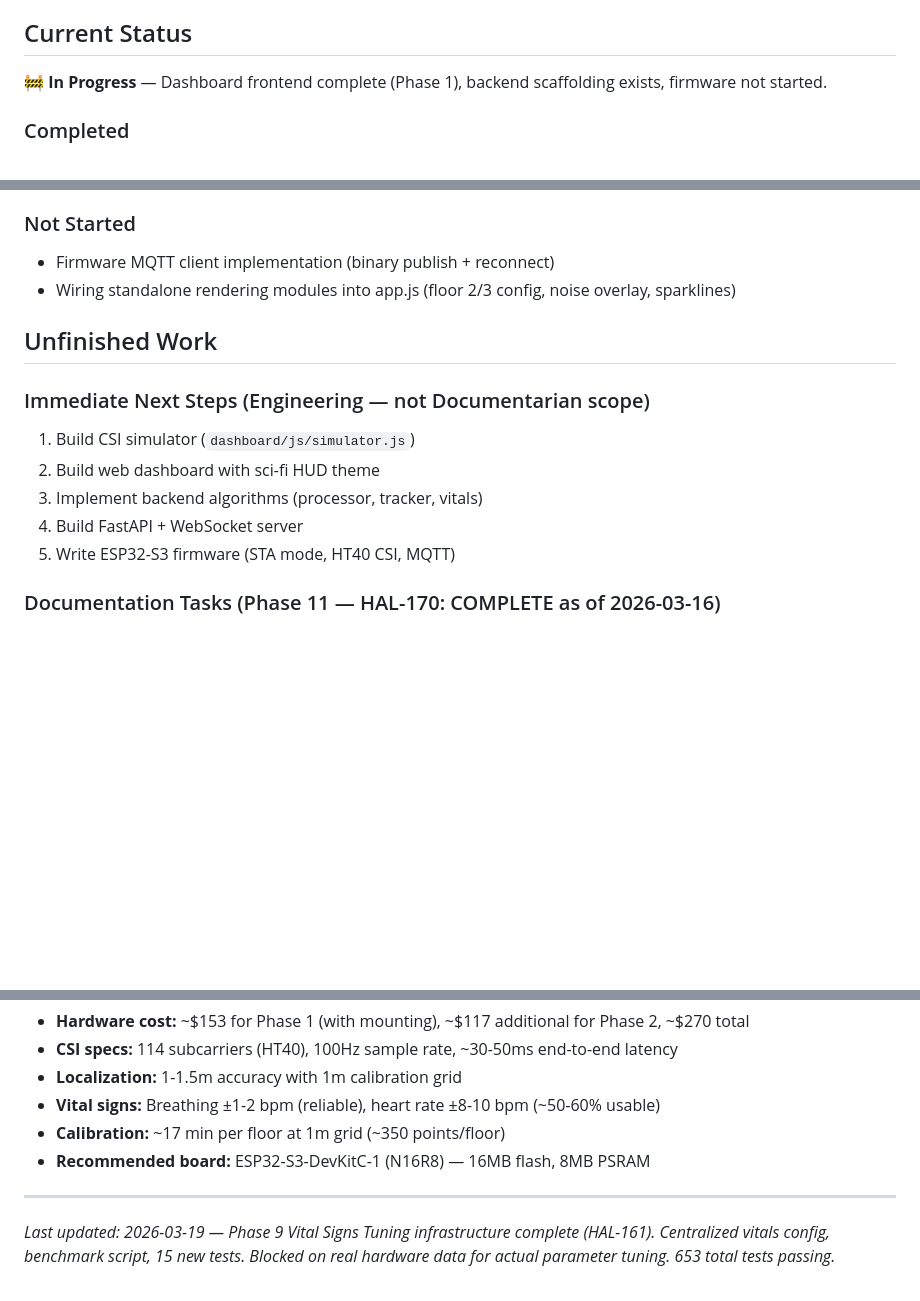
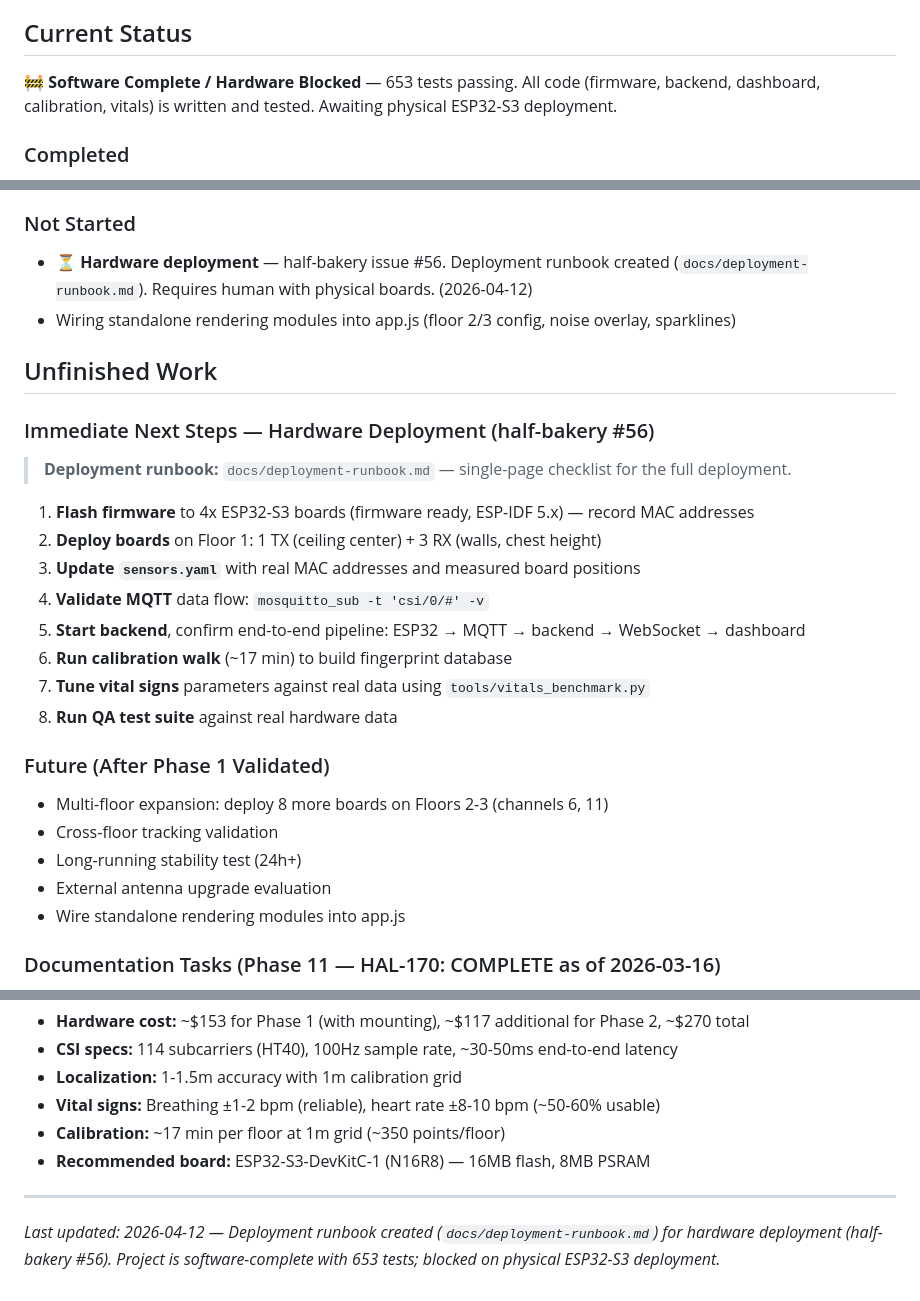
Before and after one commit to justintormey/wifi-csi, a Markdown page: history.md, 3 parts joined by grey strips. Drawn GitHub-style; blank space fills up the shorter version.

```diff
--- a/history.md
+++ b/history.md
@@ -25,7 +25,7 @@ Real-time people tracking and vital signs monitoring system for a 3500 sq ft, th
 9. **Phase 1 = single floor** — Validate on one floor before expanding to full house.
 
 ## Current Status
-🚧 **In Progress** — Dashboard frontend complete (Phase 1), backend scaffolding exists, firmware not started.
+🚧 **Software Complete / Hardware Blocked** — 653 tests passing. All code (firmware, backend, dashboard, calibration, vitals) is written and tested. Awaiting physical ESP32-S3 deployment.
 
 ### Completed
 - ✅ Project plan written and revised (PLAN.md)
@@ -74,17 +74,29 @@ Real-time people tracking and vital signs monitoring system for a 3500 sq ft, th
   - 102 calibration tests passing, 405 total tests passing
 
 ### Not Started
-- Firmware MQTT client implementation (binary publish + reconnect)
+- ⏳ **Hardware deployment** — half-bakery issue #56. Deployment runbook created (`docs/deployment-runbook.md`). Requires human with physical boards. (2026-04-12)
 - Wiring standalone rendering modules into app.js (floor 2/3 config, noise overlay, sparklines)
 
 ## Unfinished Work
 
-### Immediate Next Steps (Engineering — not Documentarian scope)
-1. Build CSI simulator (`dashboard/js/simulator.js`)
-2. Build web dashboard with sci-fi HUD theme
-3. Implement backend algorithms (processor, tracker, vitals)
-4. Build FastAPI + WebSocket server
-5. Write ESP32-S3 firmware (STA mode, HT40 CSI, MQTT)
+### Immediate Next Steps — Hardware Deployment (half-bakery #56)
+> **Deployment runbook:** `docs/deployment-runbook.md` — single-page checklist for the full deployment.
+
+1. **Flash firmware** to 4x ESP32-S3 boards (firmware ready, ESP-IDF 5.x) — record MAC addresses
+2. **Deploy boards** on Floor 1: 1 TX (ceiling center) + 3 RX (walls, chest height)
+3. **Update `sensors.yaml`** with real MAC addresses and measured board positions
+4. **Validate MQTT** data flow: `mosquitto_sub -t 'csi/0/#' -v`
+5. **Start backend**, confirm end-to-end pipeline: ESP32 → MQTT → backend → WebSocket → dashboard
+6. **Run calibration walk** (~17 min) to build fingerprint database
+7. **Tune vital signs** parameters against real data using `tools/vitals_benchmark.py`
+8. **Run QA test suite** against real hardware data
+
+### Future (After Phase 1 Validated)
+- Multi-floor expansion: deploy 8 more boards on Floors 2-3 (channels 6, 11)
+- Cross-floor tracking validation
+- Long-running stability test (24h+)
+- External antenna upgrade evaluation
+- Wire standalone rendering modules into app.js
 
 ### Documentation Tasks (Phase 11 — HAL-170: COMPLETE as of 2026-03-16)
 - [x] HAL-205: Dashboard README — completed 2026-03-15
@@ -118,4 +130,4 @@ Real-time people tracking and vital signs monitoring system for a 3500 sq ft, th
 - **Recommended board:** ESP32-S3-DevKitC-1 (N16R8) — 16MB flash, 8MB PSRAM
 
 ---
-*Last updated: 2026-03-19 — Phase 9 Vital Signs Tuning infrastructure complete (HAL-161). Centralized vitals config, benchmark script, 15 new tests. Blocked on real hardware data for actual parameter tuning. 653 total tests passing.*
+*Last updated: 2026-04-12 — Deployment runbook created (`docs/deployment-runbook.md`) for hardware deployment (half-bakery #56). Project is software-complete with 653 tests; blocked on physical ESP32-S3 deployment.*
```
Also changed, not shown: docs/deployment-runbook.md (added, +242 -0 lines).
